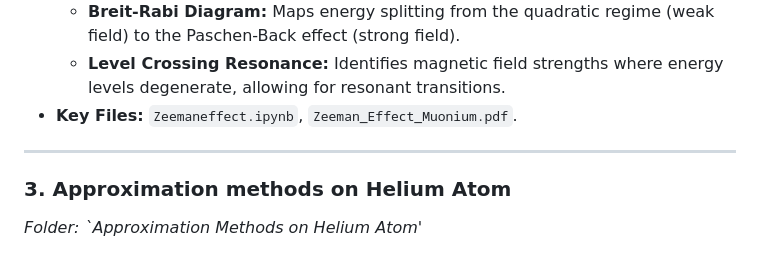
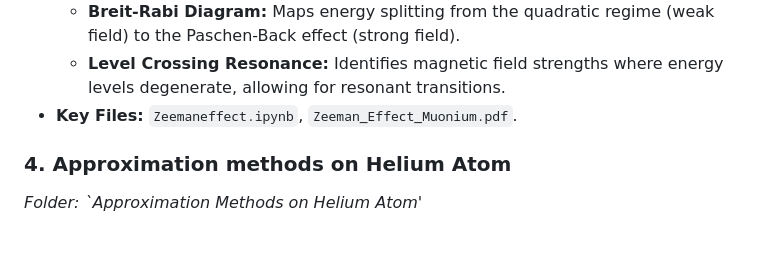
Before and after one commit to ArnavWadalkar/Mathematical-Analytical-and-Computational-Quantum-Mechanics, a Markdown page: README.md, the part around the change. GitHub-like rendering.

```diff
--- a/README.md
+++ b/README.md
@@ -46,8 +46,7 @@ Models the behavior of **Muonium** ($\mu^+ e^-$) in a homogeneous magnetic field
     * **Level Crossing Resonance:** Identifies magnetic field strengths where energy levels degenerate, allowing for resonant transitions.
 * **Key Files:** `Zeemaneffect.ipynb`, `Zeeman_Effect_Muonium.pdf`.
 
----
-### 3. Approximation methods on Helium Atom
+### 4. Approximation methods on Helium Atom
 *Folder: `Approximation Methods on Helium Atom'*
 
 A theoretical investigation into the ground state of the Helium atom, addressing the classic "Three-Body Problem" where the electron-electron interaction term ($e^2/r_{12}$) prevents an exact analytical solution.
```
